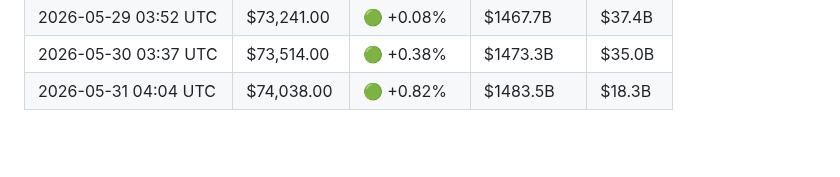
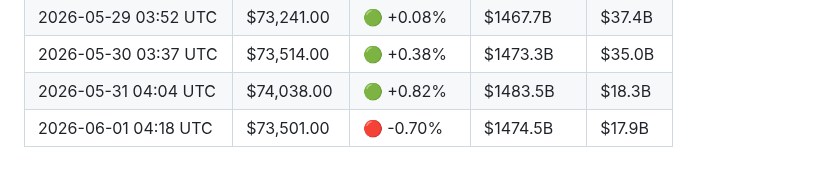
Before and after one commit to YTxFSGAMERz/Random-Walk-Hypothesis, a Markdown page: market_log.md, the part around the change. Drawn GitHub-style; blank space fills up the shorter version.

Commit message:
📊 Daily BTC update — 2026-06-01

```diff
--- a/market_log.md
+++ b/market_log.md
@@ -50,3 +50,4 @@
 | 2026-05-29 03:52 UTC | $73,241.00 | 🟢 +0.08% | $1467.7B | $37.4B |
 | 2026-05-30 03:37 UTC | $73,514.00 | 🟢 +0.38% | $1473.3B | $35.0B |
 | 2026-05-31 04:04 UTC | $74,038.00 | 🟢 +0.82% | $1483.5B | $18.3B |
+| 2026-06-01 04:18 UTC | $73,501.00 | 🔴 -0.70% | $1474.5B | $17.9B |
```
